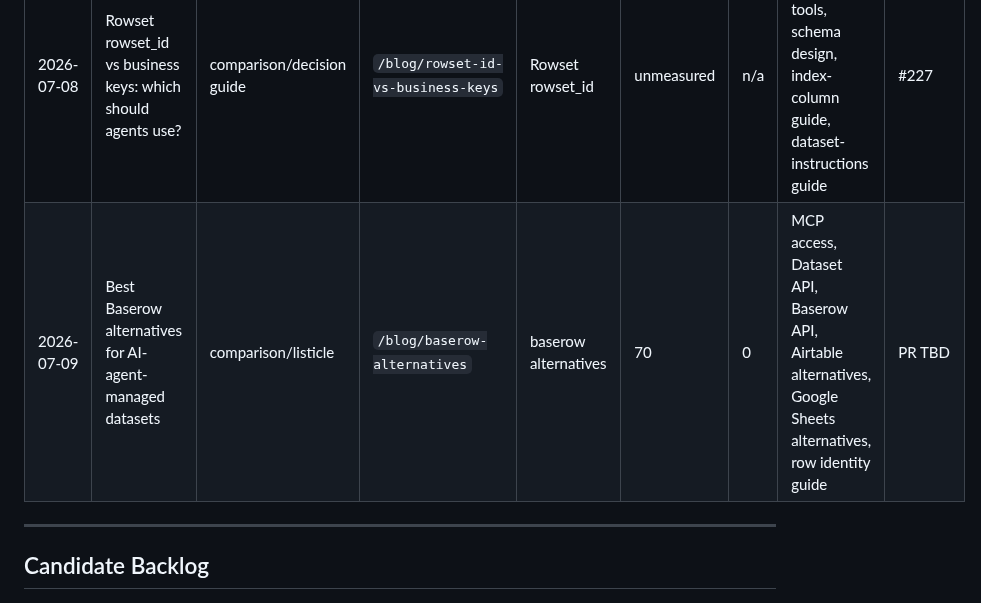
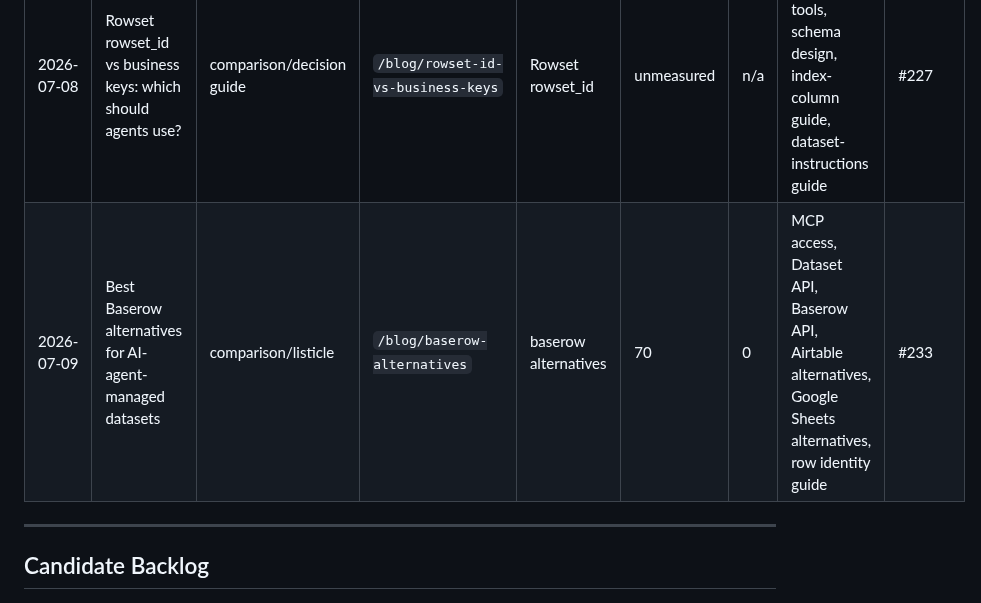
Before and after one commit to LVTD-LLC/rowset, a Markdown page: .seo/content-ledger.md, the part around the change. Drawn GitHub-style.

Commit message:
docs: register Baserow article PR

```diff
--- a/.seo/content-ledger.md
+++ b/.seo/content-ledger.md
@@ -15,7 +15,7 @@
 | 2026-07-06 | Best Google Sheets alternatives for AI-agent-managed datasets | comparison/listicle | `/blog/google-sheets-alternatives` | google sheets alternatives | 480 | 0 | MCP access, Dataset API, agent access, Airtable alternatives, index-column guide, agent use cases | #209 |
 | 2026-07-07 | How to structure dataset instructions for AI agents | how-to | `/blog/structure-dataset-instructions-ai-agents` | AI agent dataset instructions | unmeasured | n/a | MCP access, Dataset API, schema design, content pipeline, feedback triage, index-column guide | #219 |
 | 2026-07-08 | Rowset rowset_id vs business keys: which should agents use? | comparison/decision guide | `/blog/rowset-id-vs-business-keys` | Rowset rowset_id | unmeasured | n/a | Dataset API, MCP tools, schema design, index-column guide, dataset-instructions guide | #227 |
-| 2026-07-09 | Best Baserow alternatives for AI-agent-managed datasets | comparison/listicle | `/blog/baserow-alternatives` | baserow alternatives | 70 | 0 | MCP access, Dataset API, Baserow API, Airtable alternatives, Google Sheets alternatives, row identity guide | PR TBD |
+| 2026-07-09 | Best Baserow alternatives for AI-agent-managed datasets | comparison/listicle | `/blog/baserow-alternatives` | baserow alternatives | 70 | 0 | MCP access, Dataset API, Baserow API, Airtable alternatives, Google Sheets alternatives, row identity guide | #233 |
 
 ---
 
```
